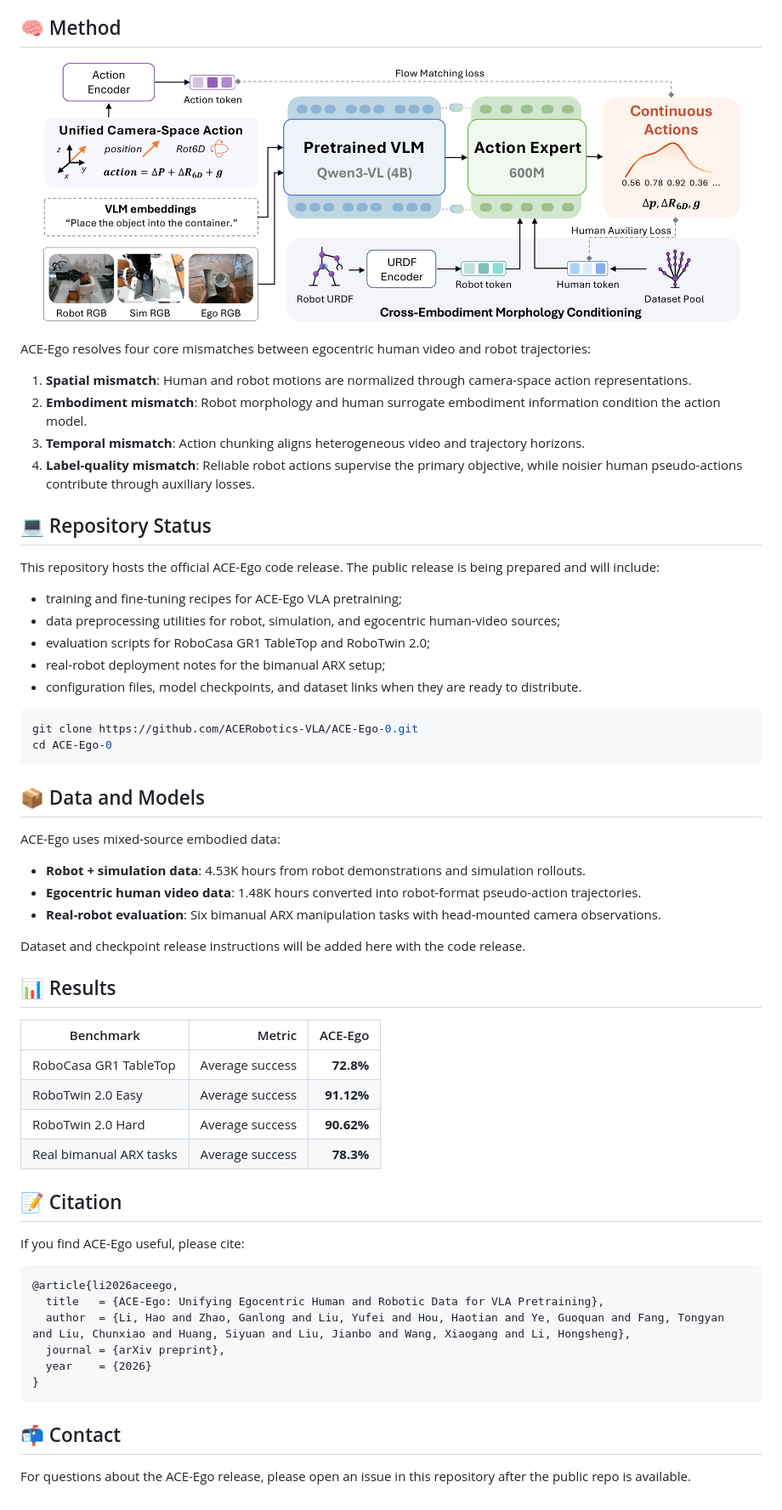
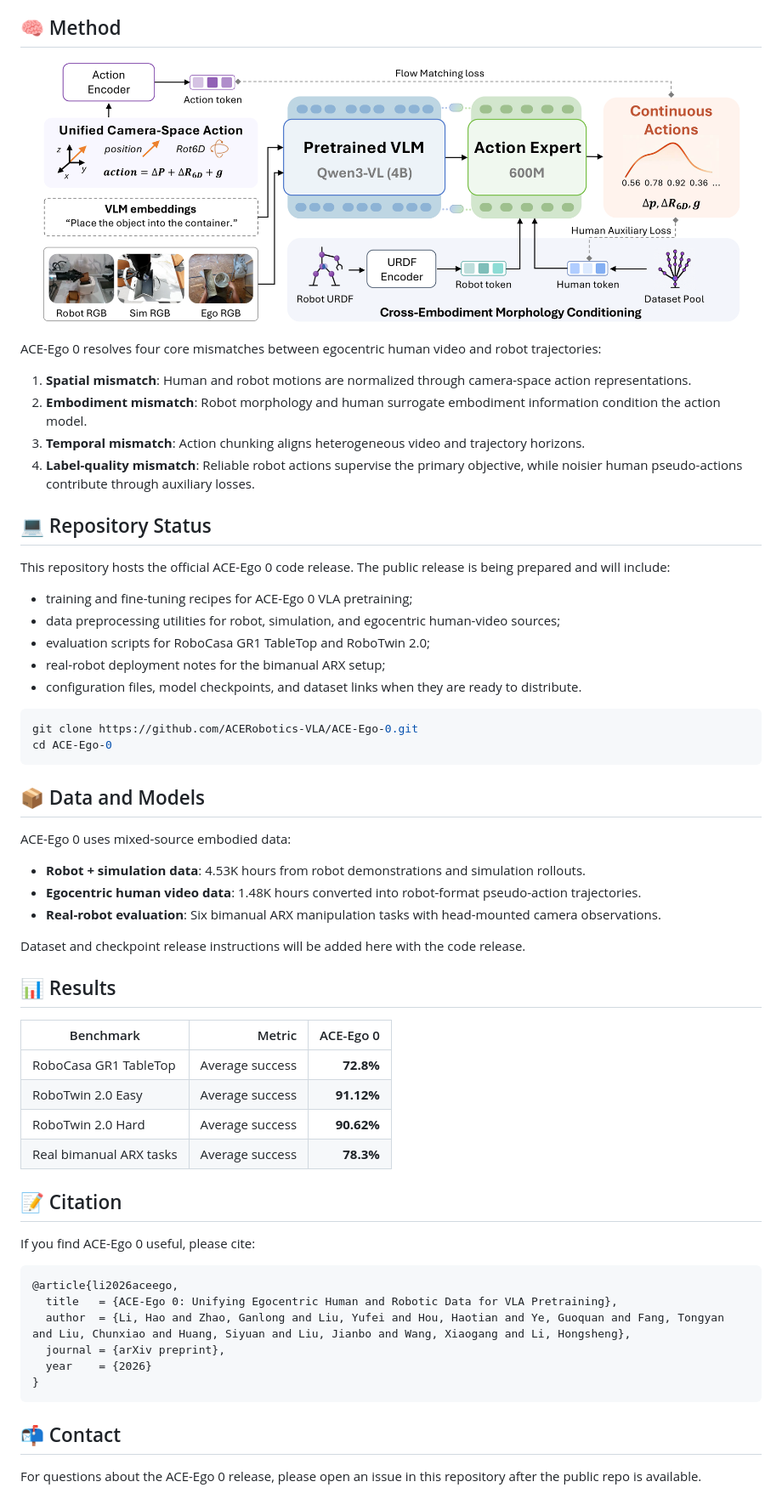
Before and after one commit to ACERobotics-VLA/ACE-Ego-0, a Markdown page: README.md, the part around one of its changes. Shown at 85% size. Drawn GitHub-style.

````diff
--- a/README.md
+++ b/README.md
@@ -41,6 +41,6 @@ Large-scale egocentric human videos provide broad real-world interaction coverag
 </p>
 
-ACE-Ego resolves four core mismatches between egocentric human video and robot trajectories:
+ACE-Ego 0 resolves four core mismatches between egocentric human video and robot trajectories:
 
 1. **Spatial mismatch**: Human and robot motions are normalized through camera-space action representations.
 2. **Embodiment mismatch**: Robot morphology and human surrogate embodiment information condition the action model.
@@ -49,9 +49,9 @@ ACE-Ego resolves four core mismatches between egocentric human video and robot t
 
 ## 💻 Repository Status
 
-This repository hosts the official ACE-Ego code release. The public release is being prepared and will include:
+This repository hosts the official ACE-Ego 0 code release. The public release is being prepared and will include:
 
-- training and fine-tuning recipes for ACE-Ego VLA pretraining;
+- training and fine-tuning recipes for ACE-Ego 0 VLA pretraining;
 - data preprocessing utilities for robot, simulation, and egocentric human-video sources;
 - evaluation scripts for RoboCasa GR1 TableTop and RoboTwin 2.0;
 - real-robot deployment notes for the bimanual ARX setup;
@@ -64,7 +64,7 @@ cd ACE-Ego-0
 
 ## 📦 Data and Models
 
-ACE-Ego uses mixed-source embodied data:
+ACE-Ego 0 uses mixed-source embodied data:
 
 - **Robot + simulation data**: 4.53K hours from robot demonstrations and simulation rollouts.
 - **Egocentric human video data**: 1.48K hours converted into robot-format pseudo-action trajectories.
@@ -74,7 +74,7 @@ Dataset and checkpoint release instructions will be added here with the code rel
 
 ## 📊 Results
 
-| Benchmark | Metric | ACE-Ego |
+| Benchmark | Metric | ACE-Ego 0 |
 | --- | ---: | ---: |
 | RoboCasa GR1 TableTop | Average success | **72.8%** |
 | RoboTwin 2.0 Easy | Average success | **91.12%** |
@@ -83,11 +83,11 @@ Dataset and checkpoint release instructions will be added here with the code rel
 
 ## 📝 Citation
 
-If you find ACE-Ego useful, please cite:
+If you find ACE-Ego 0 useful, please cite:
 
 ```bibtex
 @article{li2026aceego,
-  title   = {ACE-Ego: Unifying Egocentric Human and Robotic Data for VLA Pretraining},
+  title   = {ACE-Ego 0: Unifying Egocentric Human and Robotic Data for VLA Pretraining},
   author  = {Li, Hao and Zhao, Ganlong and Liu, Yufei and Hou, Haotian and Ye, Guoquan and Fang, Tongyan and Liu, Chunxiao and Huang, Siyuan and Liu, Jianbo and Wang, Xiaogang and Li, Hongsheng},
   journal = {arXiv preprint},
   year    = {2026}
@@ -96,4 +96,4 @@ If you find ACE-Ego useful, please cite:
 
 ## 📬 Contact
 
-For questions about the ACE-Ego release, please open an issue in this repository after the public repo is available.
+For questions about the ACE-Ego 0 release, please open an issue in this repository after the public repo is available.
````
Also changed, not shown: other parts of README.md (+7 -7 lines).
